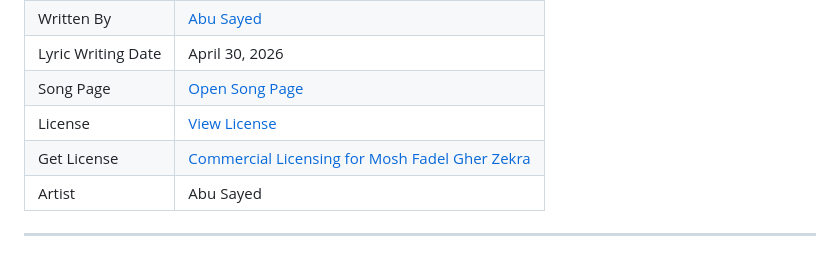
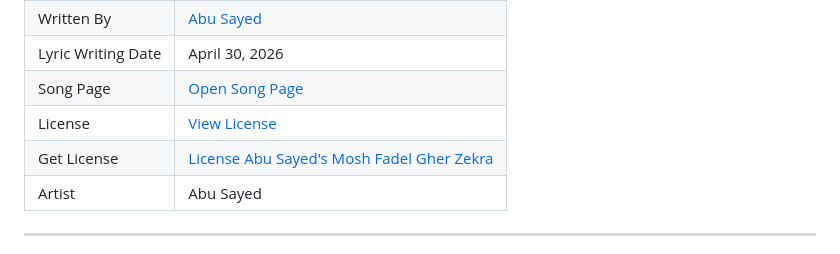
Before and after one commit to ImAbuSayed/mosh-fadel-gher-zekra, a Markdown page: README.md, the part around the change. Drawn GitHub-style.

Commit message:
docs: update public README

```diff
--- a/README.md
+++ b/README.md
@@ -13,7 +13,7 @@
 | Lyric Writing Date | April 30, 2026 |
 | Song Page | [Open Song Page](https://imabusayed.github.io/mosh-fadel-gher-zekra/) |
 | License | [View License](./LICENSE.md) |
-| Get License | [Commercial Licensing for Mosh Fadel Gher Zekra](https://music.abusayed.com.bd/Licensing/) |
+| Get License | [License Abu Sayed's Mosh Fadel Gher Zekra](https://music.abusayed.com.bd/Licensing/) |
 | Artist | Abu Sayed |
 
 ---
```
